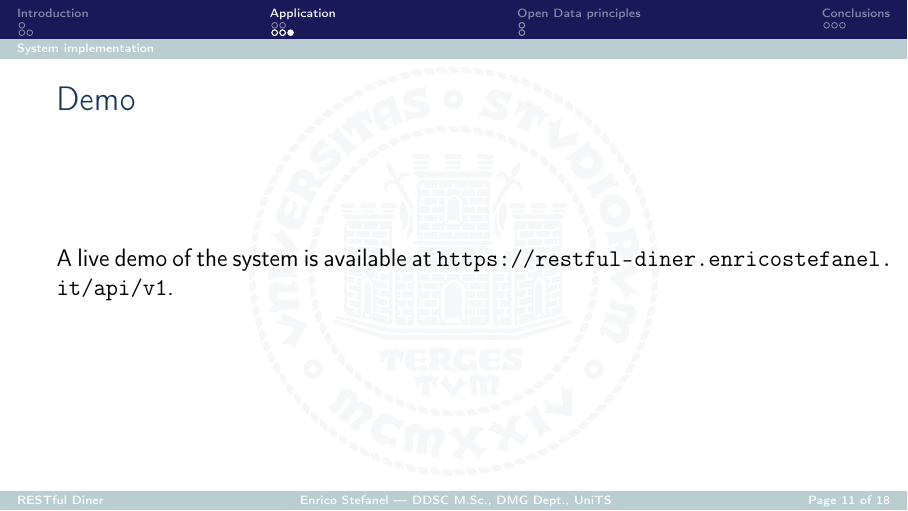
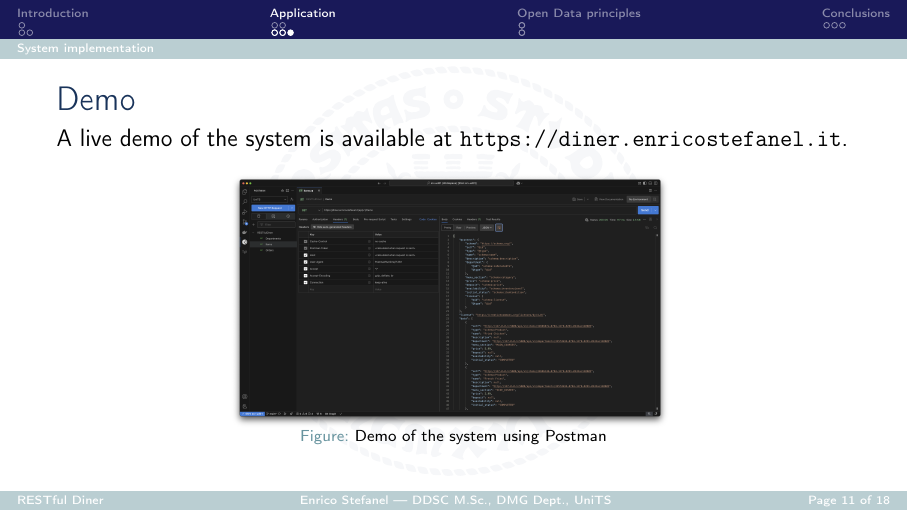
Before and after one commit to enstit/RESTfulDiner, LaTeX slides (report/main.tex, which reads report/contents/body.tex): page 11 of 18. The pictures show the PDF file report/main.pdf that the author committed with the source.

Commit message:
feat: Minor changes in project report

```diff
--- a/report/contents/body.tex
+++ b/report/contents/body.tex
@@ -83,8 +84,15 @@
 \end{frame}
 
 \begin{frame}{Demo}
-	A live demo of the system is available at
-	\url{https://restful-diner.enricostefanel.it/api/v1}.
+	A live demo of the system is available at \url{https://diner.enricostefanel.it}.
+
+	\begin{figure}
+		\centering
+		\includegraphics[width=0.9\textwidth,height=0.6\textheight,keepaspectratio]{images/postman.png}
+		\vspace*{-1\baselineskip}
+		\caption{Demo of the system using Postman}
+		\label{fig:demo}
+	\end{figure}
 \end{frame}
 
 
```
Also changed, not shown: report/images/postman.png (added), report/main.pdf, report/contents/body.tex (1 more changed lines).
